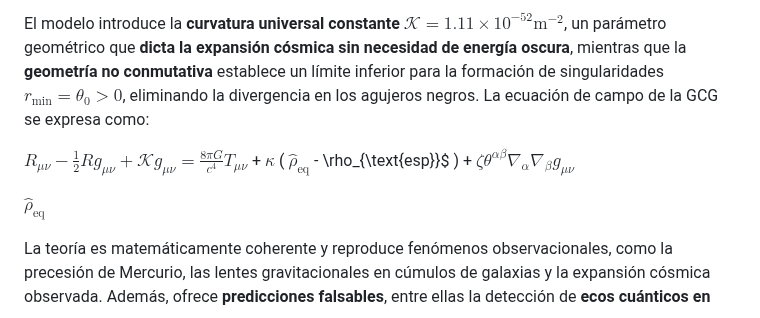
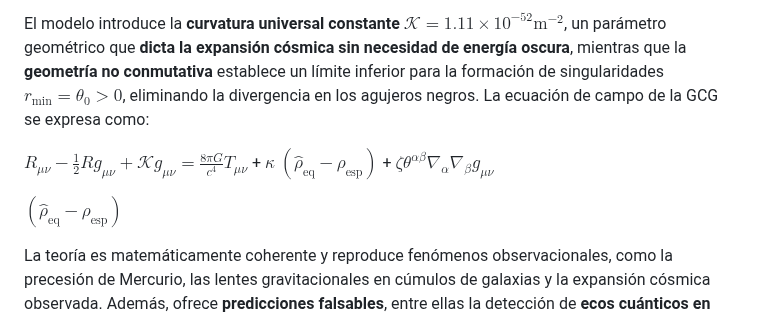
Before and after one commit to Jesmanblao/Gravedad-Cuantica-Geometrica, a Markdown page: MTGCG.md, the part around the change. Drawn GitHub-style.

```diff
--- a/MTGCG.md
+++ b/MTGCG.md
@@ -9,10 +9,10 @@ La Gravedad Cuántica Geométrica (GCG) plantea una descripción del espacio-tie
 
 El modelo introduce la **curvatura universal constante** $\mathcal{K} = 1.11 \times 10^{-52} \text{m}^{-2}$, un parámetro geométrico que **dicta la expansión cósmica sin necesidad de energía oscura**, mientras que la **geometría no conmutativa** establece un límite inferior para la formación de singularidades $r_{\text{min}} = \theta_0 > 0$, eliminando la divergencia en los agujeros negros. La ecuación de campo de la GCG se expresa como:
 
-$R_{\mu\nu} - \frac{1}{2} R g_{\mu\nu} + \mathcal{K} g_{\mu\nu} = \frac{8\pi G}{c^4} T_{\mu\nu}$ + $\kappa$ ( $\hat{\rho}_{\text{eq}}$ - \rho_{\text{esp}}$ ) + $\zeta \theta^{\alpha\beta} \nabla_\alpha \nabla_\beta g_{\mu\nu}$
+$R_{\mu\nu} - \frac{1}{2} R g_{\mu\nu} + \mathcal{K} g_{\mu\nu} = \frac{8\pi G}{c^4} T_{\mu\nu}$ + $\kappa$ $(\hat{\rho}_{\text{eq}} - \rho_{\text{esp}})$ + $\zeta \theta^{\alpha\beta} \nabla_\alpha \nabla_\beta g_{\mu\nu}$
 
 
-$\hat{\rho}_{\text{eq}}$
+$(\hat{\rho}_{\text{eq}} - \rho_{\text{esp}})$
 
 La teoría es matemáticamente coherente y reproduce fenómenos observacionales, como la precesión de Mercurio, las lentes gravitacionales en cúmulos de galaxias y la expansión cósmica observada. Además, ofrece **predicciones falsables**, entre ellas la detección de **ecos cuánticos en ondas gravitacionales** y **variaciones en la ley de Hubble para $z > 3$**.
 
```
